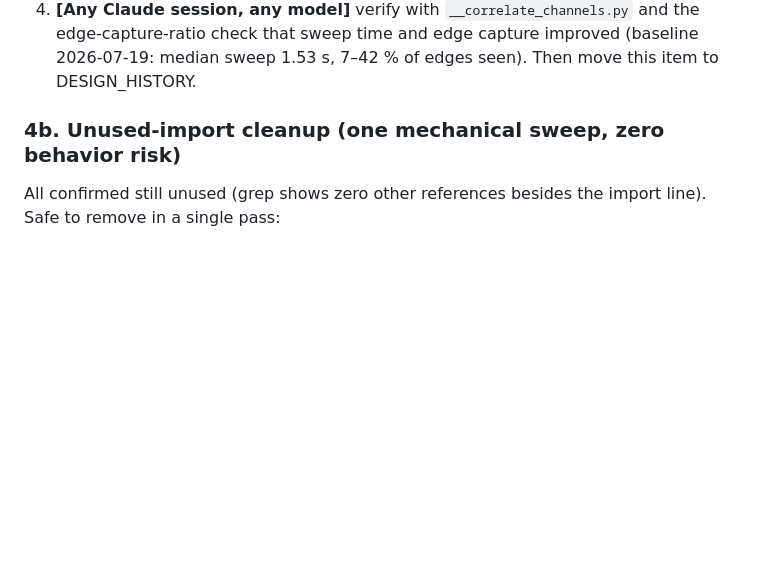
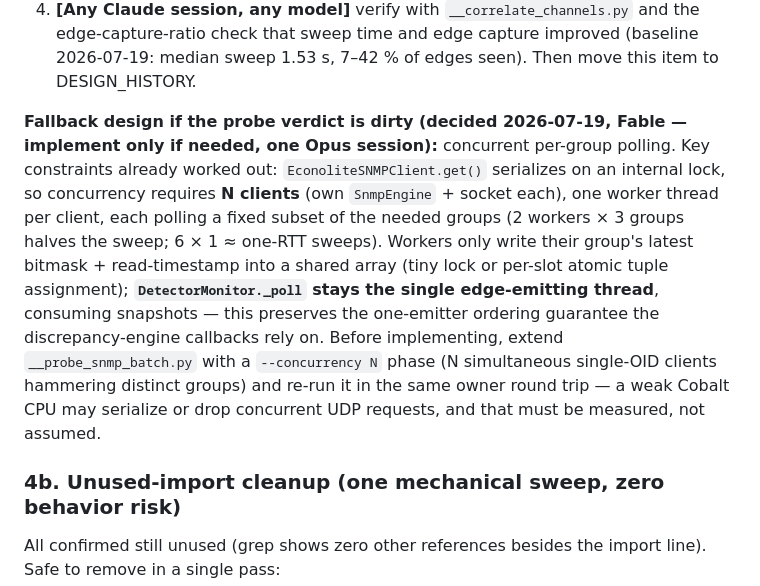
Before and after one commit to rhansen-itd/ntcip, a Markdown page: ROADMAP.md, the part around one of its changes. Drawn GitHub-style; blank space fills up the shorter version.

```diff
--- a/ROADMAP.md
+++ b/ROADMAP.md
@@ -188,6 +229,22 @@ What remains needs the controller, but **no Claude session**:
    and the edge-capture-ratio check that sweep time and edge capture improved
    (baseline 2026-07-19: median sweep 1.53 s, 7–42 % of edges seen). Then
    move this item to DESIGN_HISTORY.
+
+**Fallback design if the probe verdict is dirty (decided 2026-07-19, Fable —
+implement only if needed, one Opus session):** concurrent per-group polling.
+Key constraints already worked out: `EconoliteSNMPClient.get()` serializes on
+an internal lock, so concurrency requires **N clients** (own `SnmpEngine` +
+socket each), one worker thread per client, each polling a fixed subset of
+the needed groups (2 workers × 3 groups halves the sweep; 6 × 1 ≈ one-RTT
+sweeps). Workers only write their group's latest bitmask + read-timestamp
+into a shared array (tiny lock or per-slot atomic tuple assignment);
+**`DetectorMonitor._poll` stays the single edge-emitting thread**, consuming
+snapshots — this preserves the one-emitter ordering guarantee the
+discrepancy-engine callbacks rely on. Before implementing, extend
+`__probe_snmp_batch.py` with a `--concurrency N` phase (N simultaneous
+single-OID clients hammering distinct groups) and re-run it in the same
+owner round trip — a weak Cobalt CPU may serialize or drop concurrent UDP
+requests, and that must be measured, not assumed.
 
 ### 4b. Unused-import cleanup (one mechanical sweep, zero behavior risk)
 
```
Also changed, not shown: other parts of ROADMAP.md (+56 -15 lines), DESIGN_HISTORY.md (+20 -0 lines), SCOPE_sampling_floor.md (added, +96 -0 lines).
